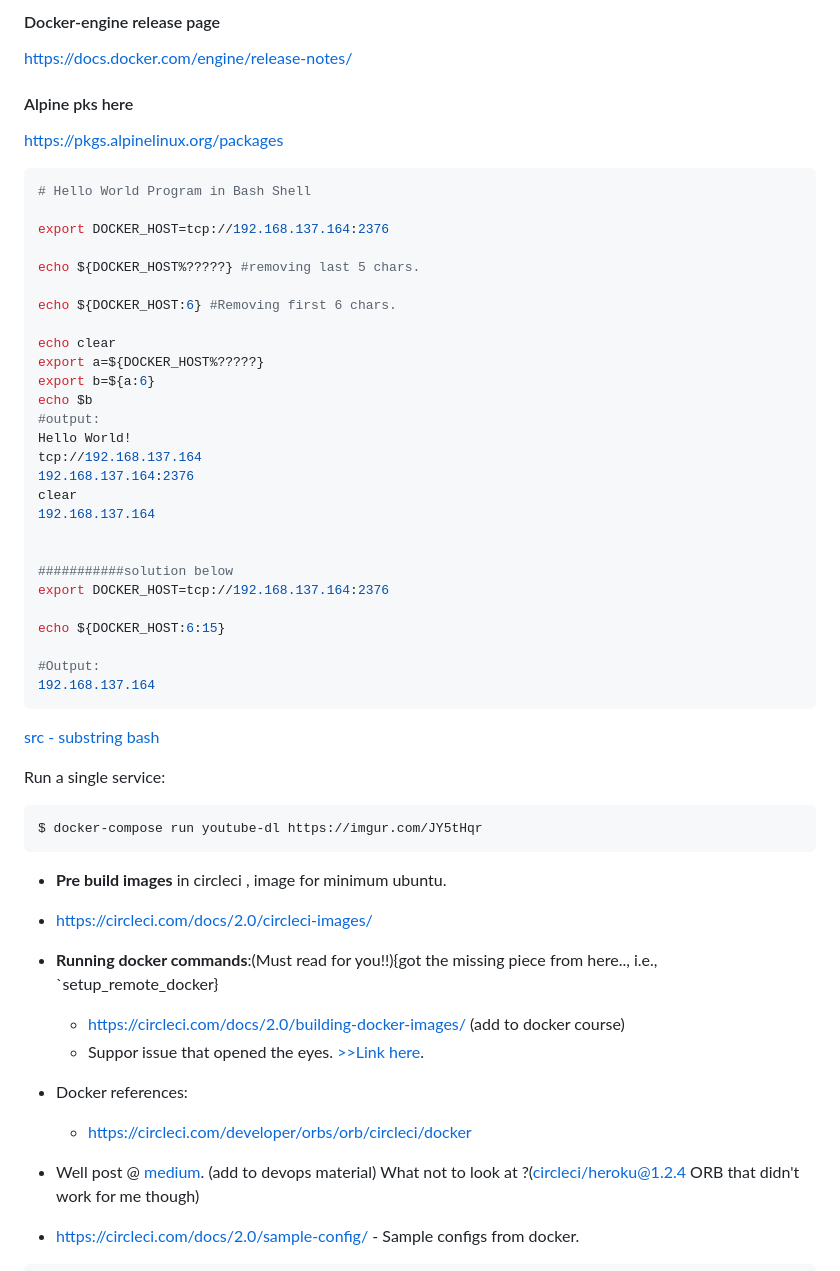
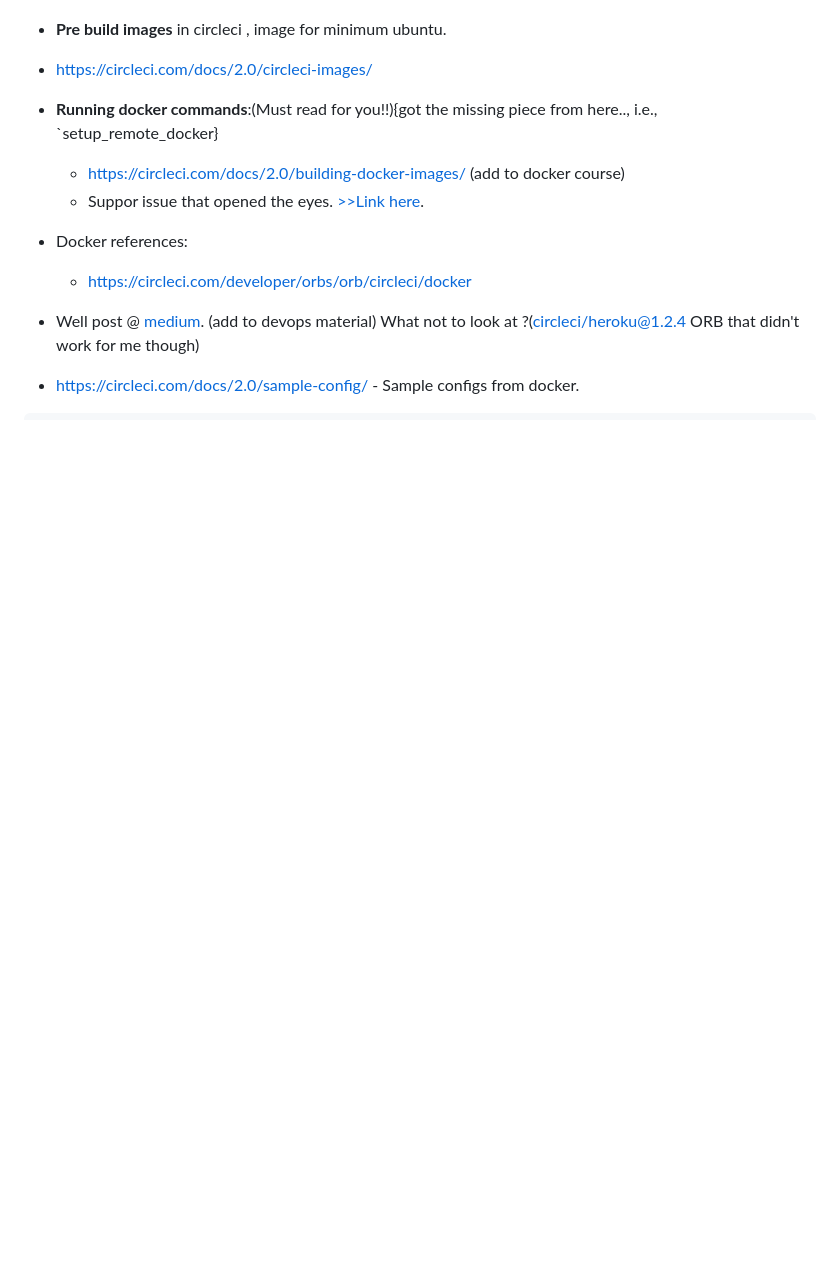
Before and after one commit to sahilrajput03/dockerHelsinki, a Markdown page: README.md, the part around the change printed below. Drawn GitHub-style; blank space fills up the shorter version.

````diff
--- a/README.md
+++ b/README.md
@@ -51,52 +10,3 @@ chown -R app /app
-#### Docker-engine release page
-
-https://docs.docker.com/engine/release-notes/
-
-#### Alpine pks here
-
-https://pkgs.alpinelinux.org/packages
-
-
-
-```bash
-# Hello World Program in Bash Shell
-
-export DOCKER_HOST=tcp://192.168.137.164:2376
-
-echo ${DOCKER_HOST%?????} #removing last 5 chars.
-
-echo ${DOCKER_HOST:6} #Removing first 6 chars.
-
-echo clear
-export a=${DOCKER_HOST%?????}
-export b=${a:6}
-echo $b
-#output:
-Hello World!
-tcp://192.168.137.164
-192.168.137.164:2376
-clear
-192.168.137.164
-
-
-###########solution below
-export DOCKER_HOST=tcp://192.168.137.164:2376
-
-echo ${DOCKER_HOST:6:15}
-
-#Output:
-192.168.137.164
-```
-
-[src - substring bash](https://stackabuse.com/substrings-in-bash/)
-
-Run a single service:
-
-```bash
-$ docker-compose run youtube-dl https://imgur.com/JY5tHqr
-```
-
-
 
 - **Pre build images** in circleci , image for minimum ubuntu.
 - https://circleci.com/docs/2.0/circleci-images/
````
Also changed, not shown: other parts of README.md (+4 -47 lines).
